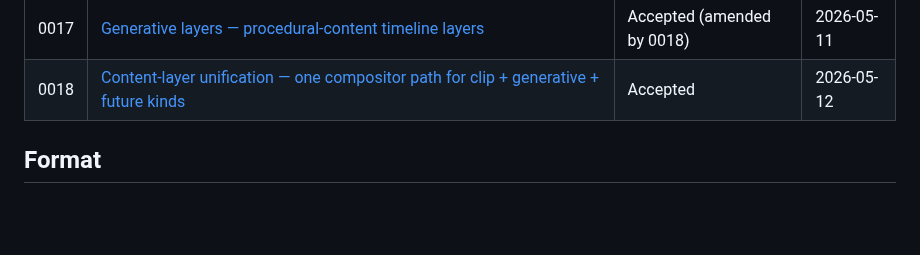
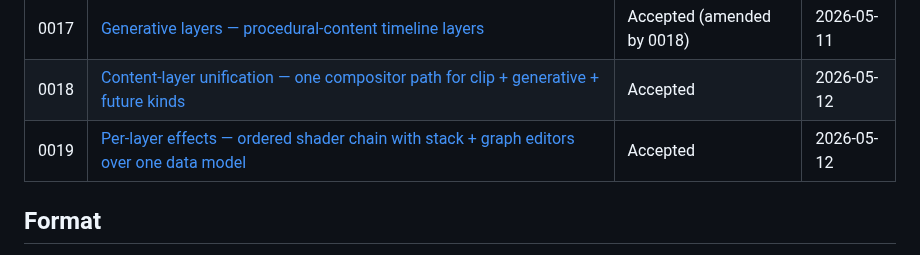
Before and after one commit to duremovich/Entity, a Markdown page: docs/adr/README.md, the part around the change. Drawn GitHub-style; blank space fills up the shorter version.

```diff
--- a/docs/adr/README.md
+++ b/docs/adr/README.md
@@ -28,6 +28,7 @@ that have moved on.
 | 0016 | [Timeline Layer abstraction](0016-timeline-layer-abstraction.md) | Accepted | 2026-05-11 |
 | 0017 | [Generative layers — procedural-content timeline layers](0017-generative-layers.md) | Accepted (amended by 0018) | 2026-05-11 |
 | 0018 | [Content-layer unification — one compositor path for clip + generative + future kinds](0018-content-layer-unification.md) | Accepted | 2026-05-12 |
+| 0019 | [Per-layer effects — ordered shader chain with stack + graph editors over one data model](0019-per-layer-effects.md) | Accepted | 2026-05-12 |
 
 ## Format
 
```
Also changed, not shown: docs/adr/0019-per-layer-effects.md (added, +318 -0 lines), docs/reference/ENTITY_ARCHETYPES.md (+68 -0 lines).
